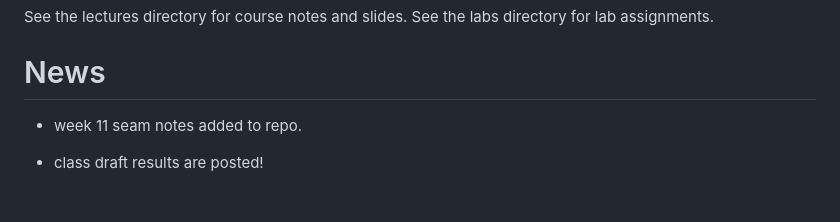
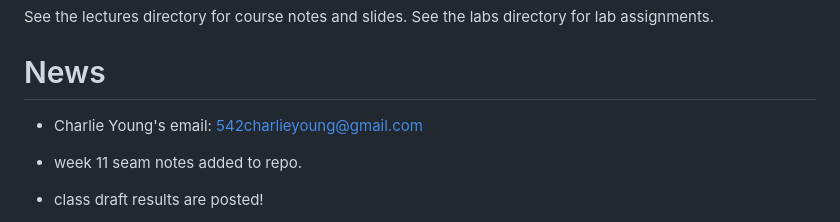
Before and after one commit to illinois-stat430/stat430sp24, a Markdown page: README.md, the part around the change. Rendered like a GitHub page; blank space fills up the shorter version.

Commit message:
added Charlies email

```diff
--- a/README.md
+++ b/README.md
@@ -8,6 +8,8 @@ See the lectures directory for course notes and slides. See the labs directory f
 
 
 # News
+
+  - Charlie Young's email: 542charlieyoung@gmail.com
 
  - week 11 seam notes added to repo.
 
```
